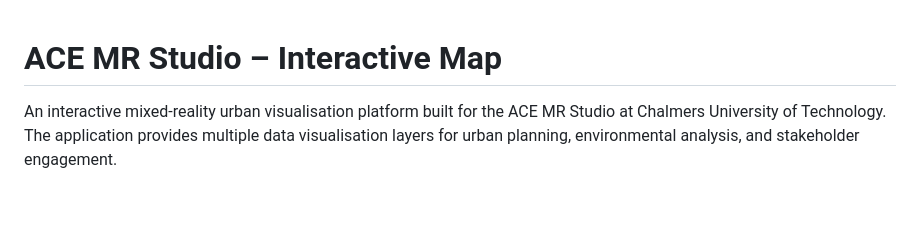
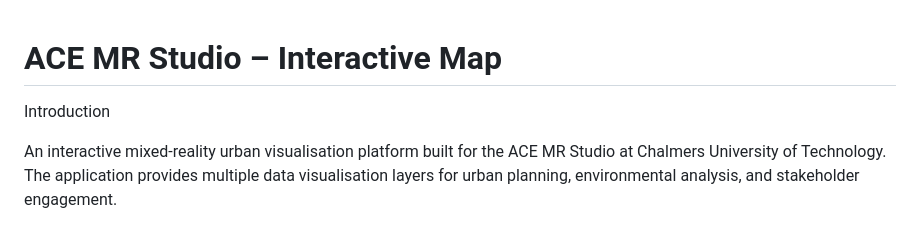
Before and after one commit to Nodal-Works/interactive_map, a Markdown page: README.md, the part around the change. GitHub-like rendering; blank space fills up the shorter version.

Commit message:
Added "introduction" to README

```diff
--- a/README.md
+++ b/README.md
@@ -1,4 +1,6 @@
 # ACE MR Studio – Interactive Map
+
+Introduction
 
 An interactive mixed-reality urban visualisation platform built for the ACE MR Studio at Chalmers University of Technology. The application provides multiple data visualisation layers for urban planning, environmental analysis, and stakeholder engagement.
 
```
